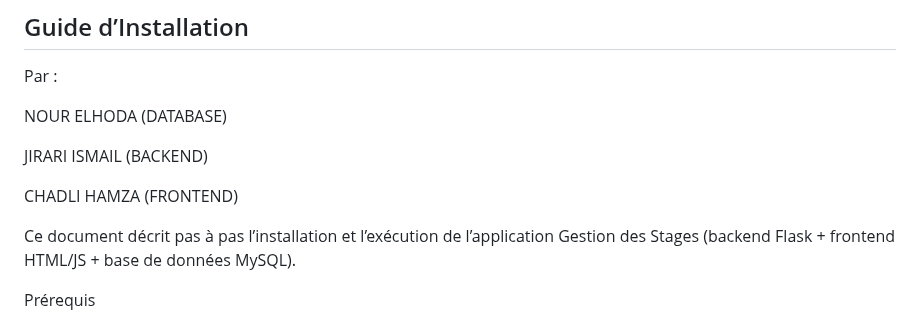
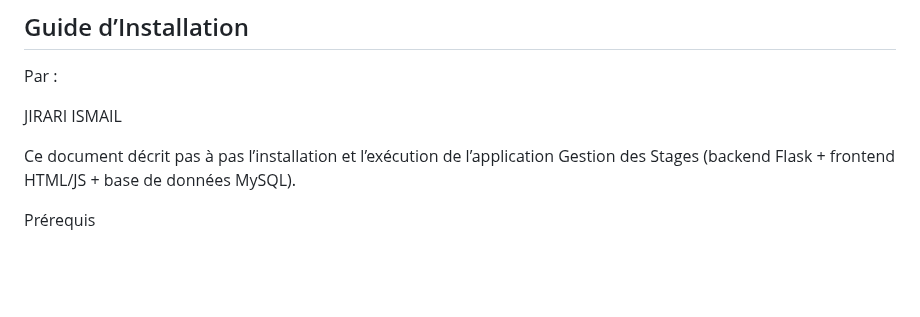
Before and after one commit to ismailjirari/dev-project, a Markdown page: Readme.md, the part around the change. Rendered like a GitHub page; blank space fills up the shorter version.

```diff
--- a/Readme.md
+++ b/Readme.md
@@ -3,11 +3,9 @@
 
 Par :
 
-NOUR ELHODA (DATABASE)
+JIRARI ISMAIL
 
-JIRARI ISMAIL (BACKEND)
 
-CHADLI HAMZA (FRONTEND)
 
 
 Ce document décrit pas à pas l’installation et l’exécution de
```
